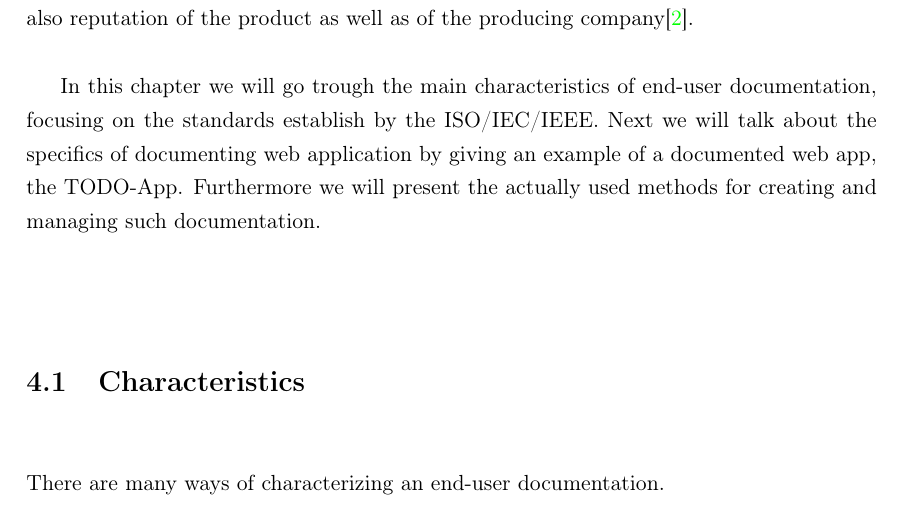
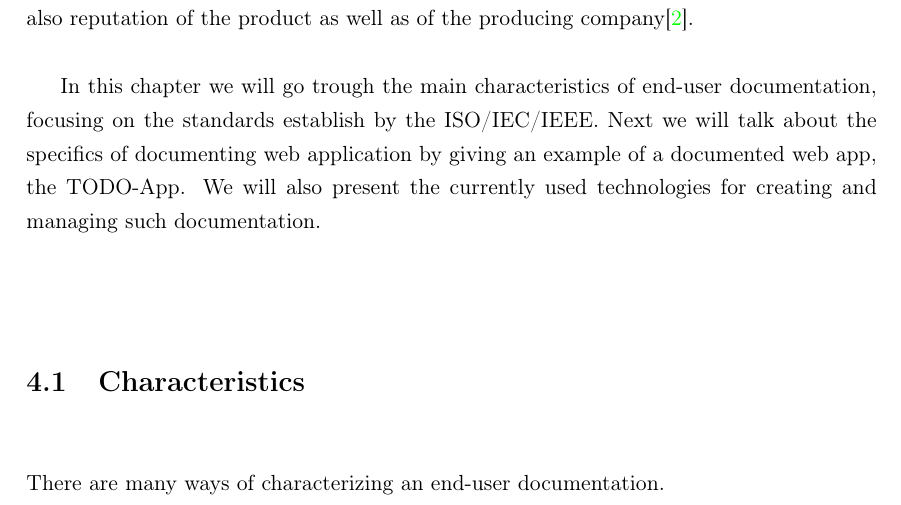
Before and after one commit to MukendiMputu/BachelorThesis, a LaTeX thesis (main.tex, which reads kapitel/chapter3.tex, kapitel/chapter4.tex): part of page 15 of 34, cut so that both start at the same text. Compiled offline with pdfLaTeX.

Commit message:
applies changes from meeting

```diff
--- a/kapitel/chapter3.tex
+++ b/kapitel/chapter3.tex
@@ -8,0 +5,9 @@ Having described the meta-level of the user documentation model, we come now to
+End-User documentation, also referred to as user documentation aims to provide the end users with the information necessary to properly interact with the software. It is part of the development life cycle and the bridge between the product developer's idea and the user. By improving the structure and usefulness of the information delivered to end-user, the developer not only reduces significantly the return of calls for support, but enhances also reputation of the product as well as of the producing company\cite{8584518}.
+
+In this chapter we will go trough the main characteristics of end-user documentation, focusing on the standards establish by the ISO/IEC/IEEE.\@ Next we will talk about the specifics of documenting web application by giving an example of a documented web app, the TODO-App. We will also present the currently used technologies for creating and managing such documentation.
+
+%Types of End-User Documentation
+\section{Characteristics}\label{sec:char}
+There are many ways of characterizing an end-user documentation.
+\section{Markdown}\label{sec:MD}
+\section{VuePress}\label{sec:VP}
--- a/kapitel/chapter4.tex
+++ b/kapitel/chapter4.tex
@@ -1,12 +0,0 @@
-% chapter4.tex
-\chapter{End-User Documentation}\label{ch:userDoc}
-The value of a good software product, in fact, of any product destined to be brought to the consumer is determined on how effective the end-user is able to use the product. Hence, putting a great effort to generate and manage a useful, well-structured documentation is as much important as the development of the product itself.
-
-End-User documentation, also referred to as user documentation aims to provide the end users with the information necessary to properly interact with the software. It is part of the development life cycle and the bridge between the product developer's idea and the user. By improving the structure and usefulness of the information delivered to end-user, the developer not only reduces significantly the return of calls for support, but enhances also reputation of the product as well as of the producing company\cite{8584518}.
-
-In this chapter we will go trough the main characteristics of end-user documentation, focusing on the standards establish by the ISO/IEC/IEEE.\@ Next we will talk about the specifics of documenting web application by giving an example of a documented web app, the TODO-App. Furthermore we will present the actually used methods for creating and managing such documentation.
-
-%Types of End-User Documentation
-\section{Characteristics}\label{sec:char}
-There are many ways of characterizing an end-user documentation.
-\section{Markdown}\label{sec:MD}
```
Also changed, not shown: main.tex (+1 -1 lines), kapitel/chapter3.tex (12 more changed lines), kapitel/chapter4.tex (9 more changed lines).
